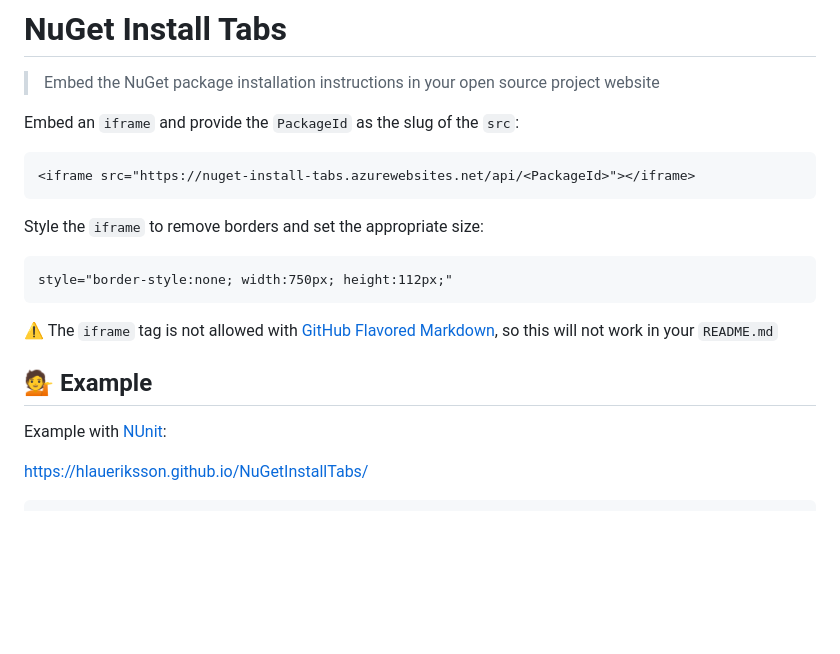
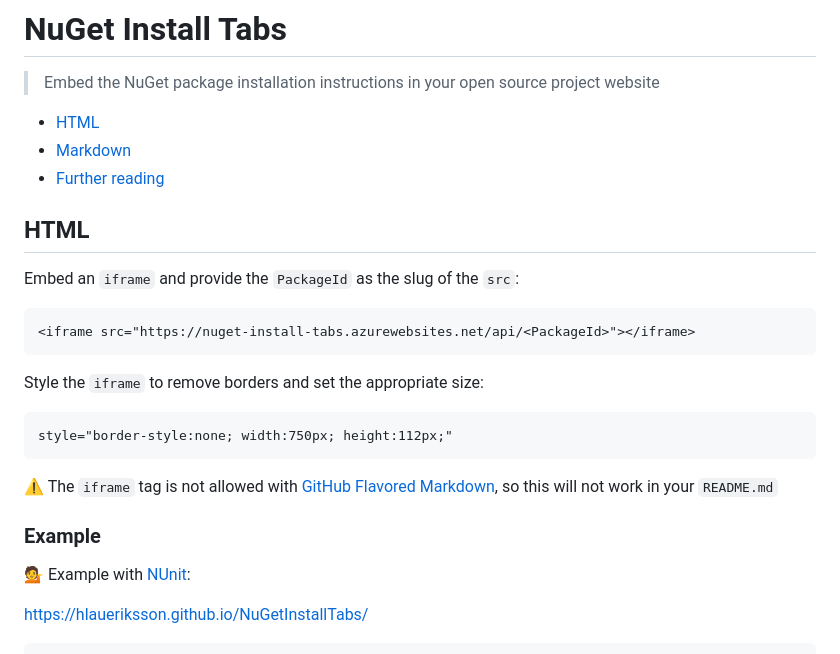
Before and after one commit to hlaueriksson/NuGetInstallTabs, a Markdown page: README.md, the part around the change printed below. GitHub-like rendering; blank space fills up the shorter version.

```diff
--- a/README.md
+++ b/README.md
@@ -1,6 +1,12 @@
 # NuGet Install Tabs
 
 > Embed the NuGet package installation instructions in your open source project website
+
+- [HTML](#html)
+- [Markdown](#markdown)
+- [Further reading](#further-reading)
+
+## HTML
 
 Embed an `iframe` and provide the `PackageId` as the slug of the `src`:
 
@@ -16,9 +22,9 @@ style="border-style:none; width:750px; height:112px;"
 
 :warning: The `iframe` tag is not allowed with [GitHub Flavored Markdown](https://github.github.com/gfm/), so this will not work in your `README.md`
 
-## :information_desk_person: Example
+### Example
 
-Example with [NUnit](https://www.nuget.org/packages/NUnit/):
+:information_desk_person: Example with [NUnit](https://www.nuget.org/packages/NUnit/):
 
 https://hlaueriksson.github.io/NuGetInstallTabs/
 
```
Also changed, not shown: other parts of README.md (+32 -2 lines), NUnit-markdown.png (added).
